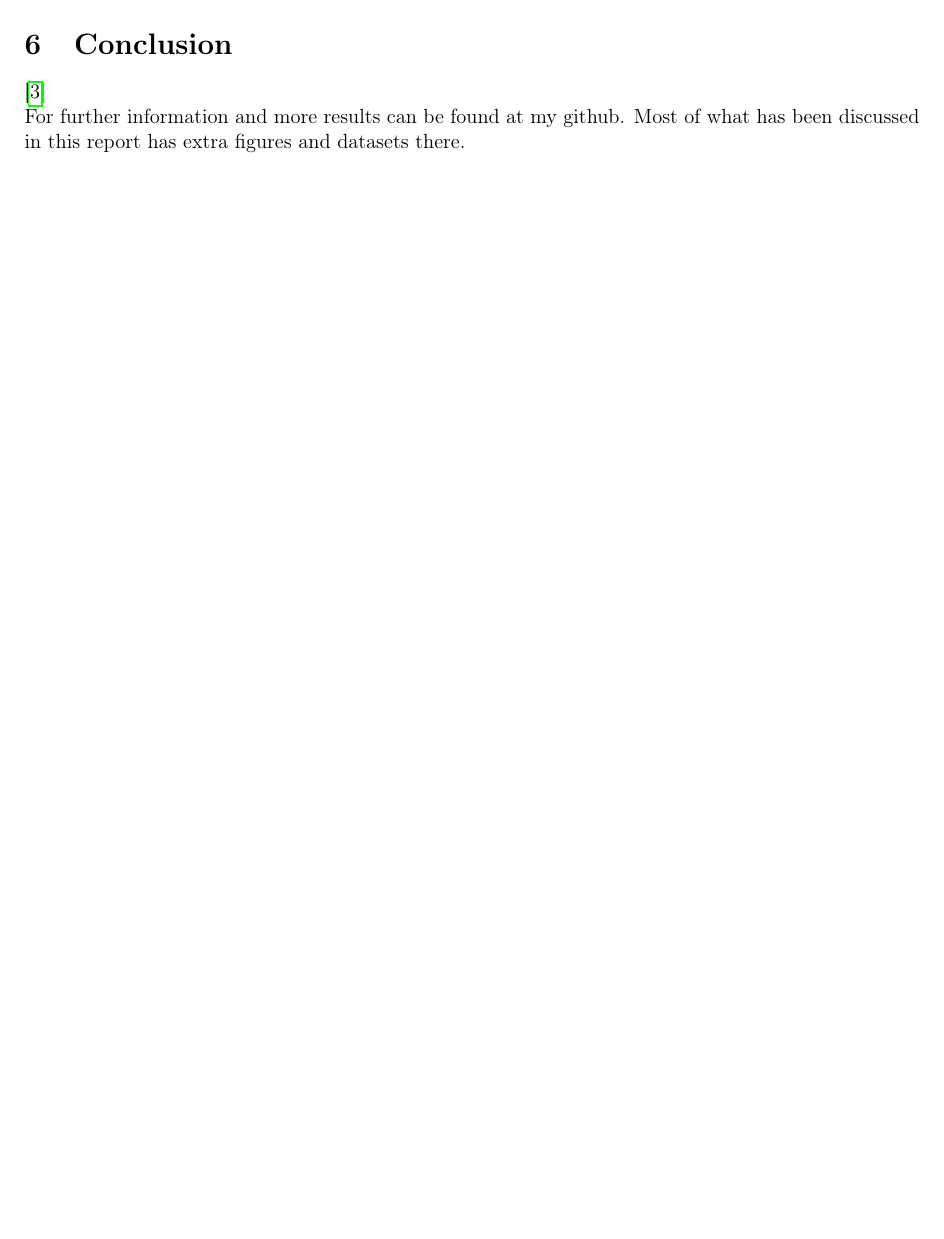
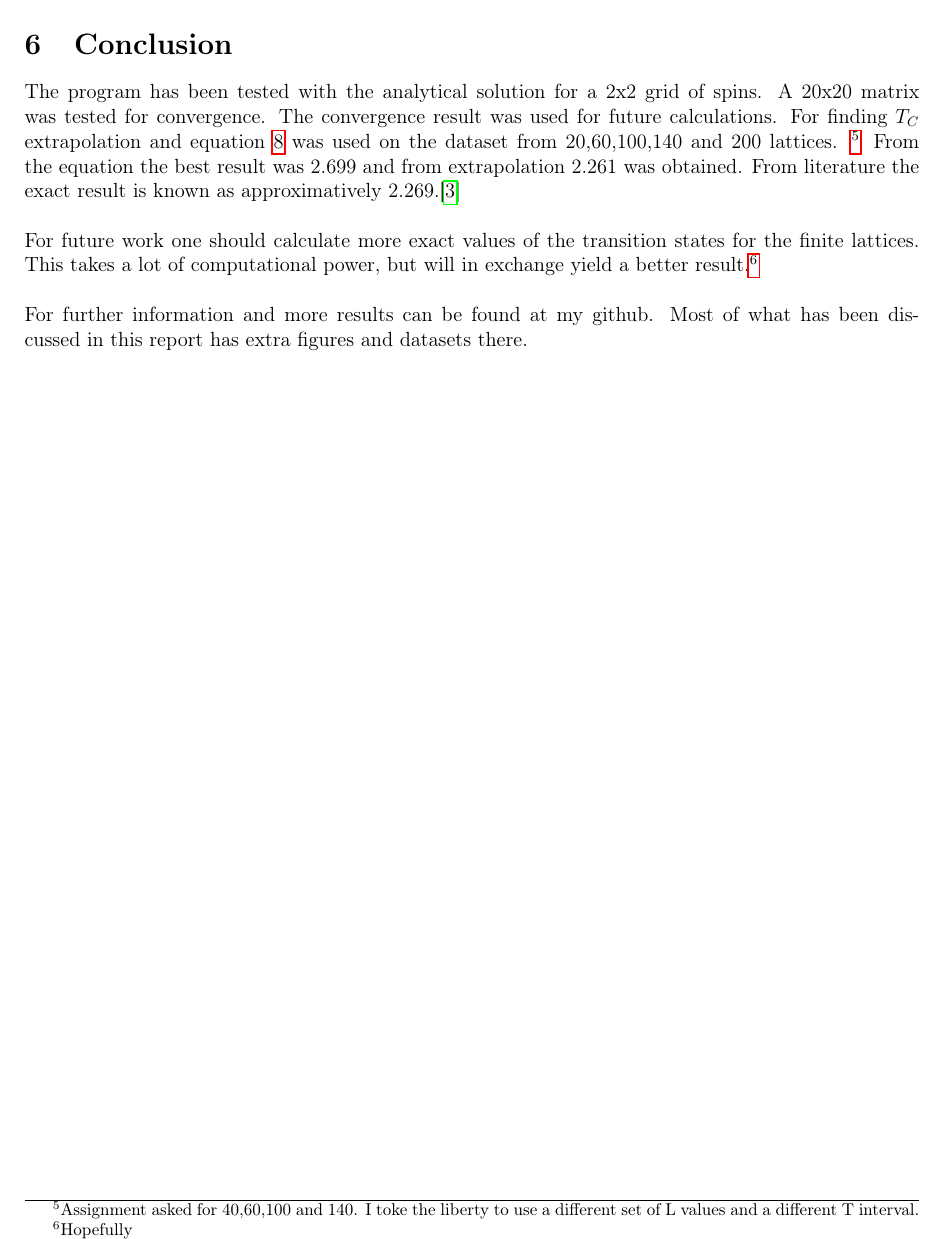
Before and after one commit to erikfsk/Project-4, a LaTeX document (TEX/main.tex, which reads TEX/conclusion/conclusion.tex): part of page 20 of 21, cut so that both start at the same text, the shorter picture padded with empty space. Compiled offline with pdfLaTeX.

Commit message:
I can almost touch the finish line
ALMOST THERE....

```diff
--- a/TEX/conclusion/conclusion.tex
+++ b/TEX/conclusion/conclusion.tex
@@ -1,4 +1,7 @@
-\cite{onsager}
-
-
+The program has been tested with the analytical solution for a 2x2 grid of spins. A 20x20 matrix was tested for convergence. The convergence result was used for future calculations. For finding $T_C$ extrapolation and equation \ref{eq:t-c} was used on the dataset from 20,60,100,140 and 200 lattices. \footnote{Assignment asked for 40,60,100 and 140. I toke the liberty to use a different set of L values and a different T interval.} From the equation the best result was 2.699 and from extrapolation 2.261 was obtained. From literature the exact result is known as approximatively 2.269.\cite{onsager}
+\\
+\\
+For future work one should calculate more exact values of the transition states for the finite lattices. This takes a lot of computational power, but will in exchange yield a better result.\footnote{Hopefully}
+\\
+\\
 For further information and more results can be found at my github. Most of what has been discussed in this report has extra figures and datasets there.
```
Also changed, not shown: TEX/abstract/abstract.tex (+1 -0 lines), TEX/intro/intro.tex (+3 -0 lines), TEX/main.tex (+0 -1 lines), TEX/theory/theory.tex (+7 -2 lines), TEX/main.pdf.
